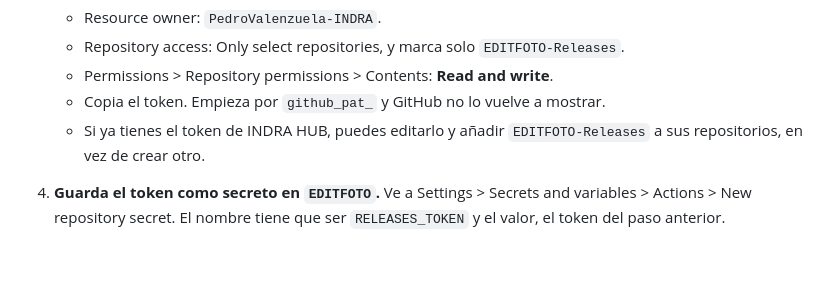
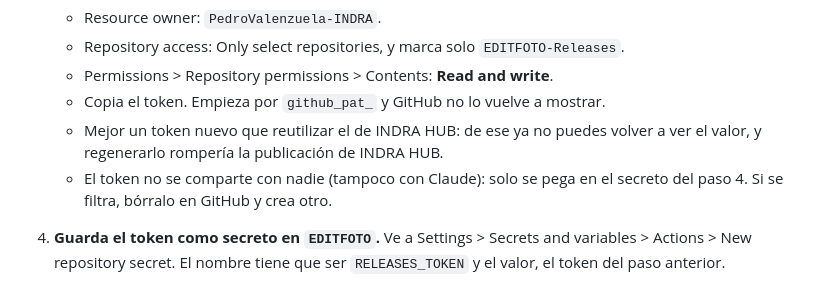
Before and after one commit to PedroValenzuela-INDRA/EDITFOTO, a Markdown page: docs/MANTENIMIENTO.md, the part around the change. GitHub-like rendering; blank space fills up the shorter version.

Commit message:
Mantenimiento: token nuevo para EDITFOTO, sin reutilizar el de INDRA HUB
Co-Authored-By: Claude Opus 5.5 <noreply@anthropic.com>
Claude-Session: https://claude.ai/code/session_019BPvUhhCKAtqTco1WW2FcQ

```diff
--- a/docs/MANTENIMIENTO.md
+++ b/docs/MANTENIMIENTO.md
@@ -30,7 +30,8 @@ La app consulta la última Release del repositorio público sin token, así que
    - Repository access: Only select repositories, y marca solo `EDITFOTO-Releases`.
    - Permissions > Repository permissions > Contents: **Read and write**.
    - Copia el token. Empieza por `github_pat_` y GitHub no lo vuelve a mostrar.
-   - Si ya tienes el token de INDRA HUB, puedes editarlo y añadir `EDITFOTO-Releases` a sus repositorios, en vez de crear otro.
+   - Mejor un token nuevo que reutilizar el de INDRA HUB: de ese ya no puedes volver a ver el valor, y regenerarlo rompería la publicación de INDRA HUB.
+   - El token no se comparte con nadie (tampoco con Claude): solo se pega en el secreto del paso 4. Si se filtra, bórralo en GitHub y crea otro.
 
 4. **Guarda el token como secreto en `EDITFOTO`.** Ve a Settings > Secrets and variables > Actions > New repository secret. El nombre tiene que ser `RELEASES_TOKEN` y el valor, el token del paso anterior.
 
```
